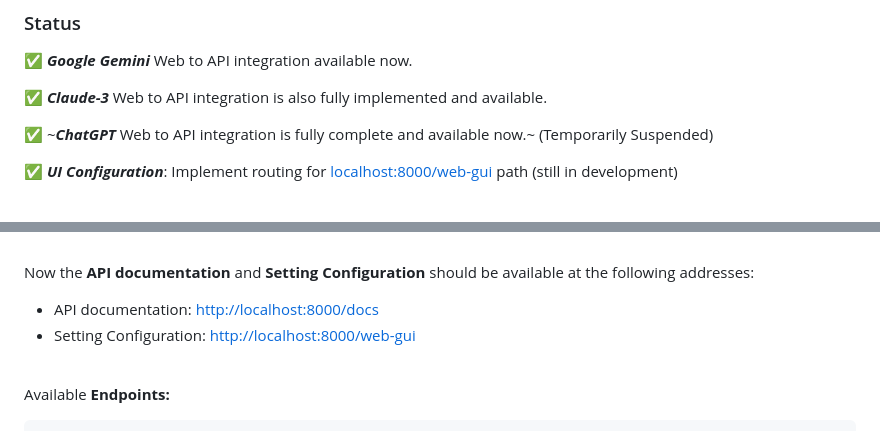
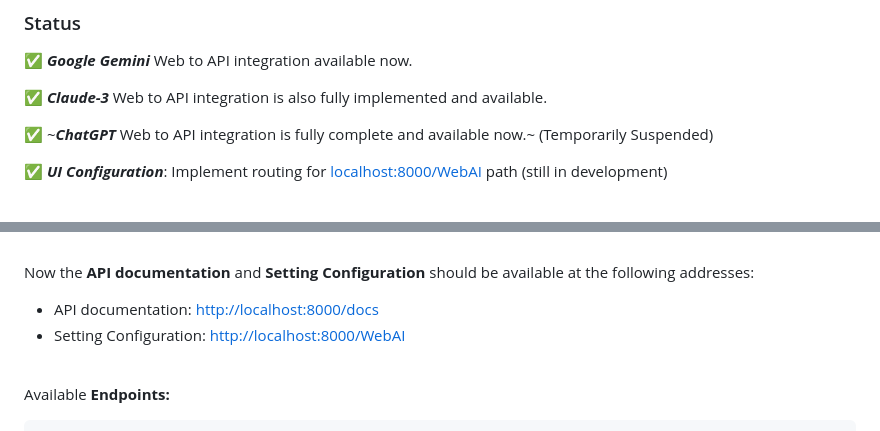
Before and after one commit to Amm1rr/WebAI-to-API, a Markdown page: README.MD, 2 parts joined by grey strips. Drawn GitHub-style.

Commit message:
Update UI endpoint in Readme.md from /Web-GUI to /WebAI

```diff
--- a/README.MD
+++ b/README.MD
@@ -28,7 +28,7 @@ This project implements a web API that offers a unified interface to Google Gemi
 
 ✅ ~**_ChatGPT_** Web to API integration is fully complete and available now.~ (Temporarily Suspended)
 
-✅ **_UI Configuration_**: Implement routing for [localhost:8000/web-gui](http://localhost:8000/web-gui) path (still in development)
+✅ **_UI Configuration_**: Implement routing for [localhost:8000/WebAI](http://localhost:8000/WebAI) path (still in development)
 
 <br>
 
@@ -95,7 +95,7 @@ python main.py
 Now the **API documentation** and **Setting Configuration** should be available at the following addresses:
 
 - API documentation: [http://localhost:8000/docs](http://localhost:8000/docs)
-- Setting Configuration: [http://localhost:8000/web-gui](http://localhost:8000/web-gui)
+- Setting Configuration: [http://localhost:8000/WebAI](http://localhost:8000/WebAI)
 
 <br>
 
```
